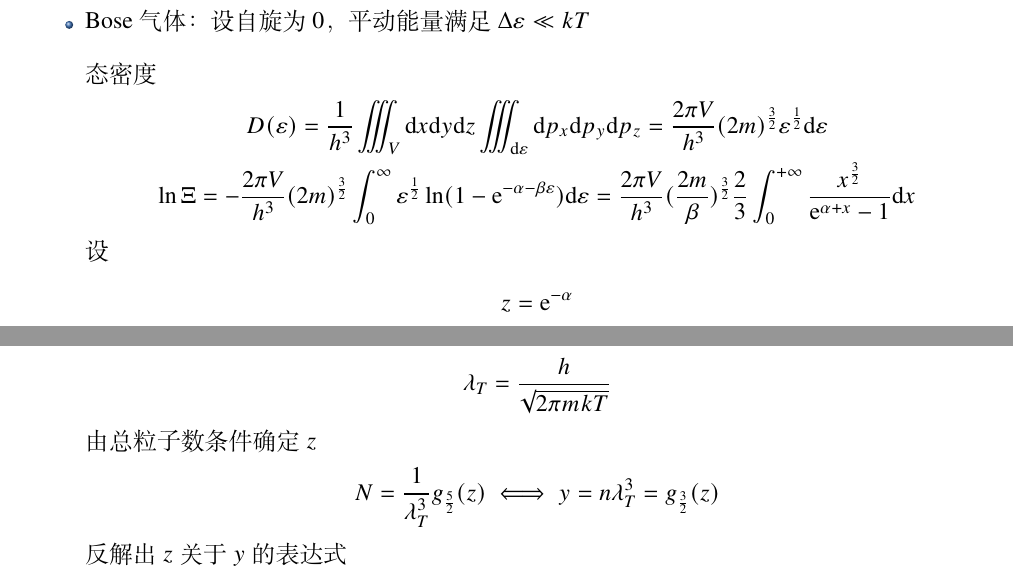
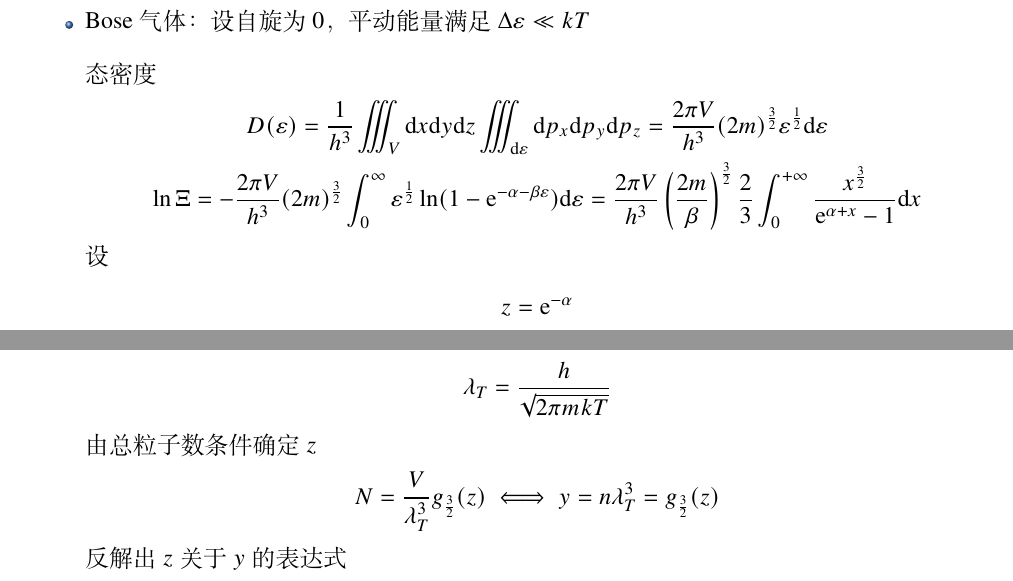
Before and after one commit to AyakaYoimia/Physics, a LaTeX book (热力学与统计物理笔记.tex, which reads chapter/chapter 7.tex): two parts of pages 36 and 37 of 77, joined at a grey line, cut so that both start at the same text. Compiled offline with XeLaTeX; a missing font is replaced by an installed copy or a similar font.

Commit message:
modified:   chapter/chapter 7.tex 	modified:   "\347\203\255\345\212\233\345\255\246\344\270\216\347\273\237\350\256\241\347\211\251\347\220\206\347\254\224\350\256\260.pdf" 	modified:   chapter/chapter 8.tex 	modified:   "\347\203\255\345\212\233\345\255\246\344\270\216\347\273\237\350\256\241\347\211\251\347\220\206\347\254\224\350\256\260.pdf"

```diff
--- a/chapter/chapter 7.tex
+++ b/chapter/chapter 7.tex
@@ -404,7 +404,7 @@ Lagrange乘子
         \intertext{态密度}
         D(\varepsilon) = \frac{1}{h^3} \iiint_V \d x \d y \d z \iiint_{\d \varepsilon} \d p_x \d p_y \d p_z = \frac{2\pi V}{h^3} (2m)^{\frac{3}{2}} \varepsilon^{\frac{1}{2}} \d \varepsilon
         \\
-        \ln \Xi = -\frac{2\pi V}{h^3} (2m)^{\frac{3}{2}} \int_{0}^{\infty} \varepsilon^{\frac{1}{2}} \ln(1 - \e^{-\alpha - \beta \varepsilon}) \d \varepsilon = \frac{2\pi V}{h^3} (\frac{2m}{\beta})^{\frac{3}{2}} \frac{2}{3} \int_{0}^{+\infty} \frac{x^{\frac{3}{2}}}{\e^{\alpha + x} - 1} \d x
+        \ln \Xi = -\frac{2\pi V}{h^3} (2m)^{\frac{3}{2}} \int_{0}^{\infty} \varepsilon^{\frac{1}{2}} \ln(1 - \e^{-\alpha - \beta \varepsilon}) \d \varepsilon = \frac{2\pi V}{h^3} \left(\frac{2m}{\beta}\right)^{\frac{3}{2}} \frac{2}{3} \int_{0}^{+\infty} \frac{x^{\frac{3}{2}}}{\e^{\alpha + x} - 1} \d x
         \\
         \intertext{设}
         z = \e^{-\alpha}
@@ -428,7 +428,7 @@ Lagrange乘子
         \lambda_T = \frac{h}{\sqrt{2\pi m k T}}
         \\
         \intertext{由总粒子数条件确定$z$}
-        N = \frac{1}{\lambda_T^3} g_{\frac{5}{2}}(z) \iff y = n \lambda_T^3 = g_{\frac{3}{2}}(z)
+        N = \frac{V}{\lambda_T^3} g_{\frac{3}{2}}(z) \iff y = n \lambda_T^3 = g_{\frac{3}{2}}(z)
         \\
         \intertext{反解出$z$关于$y$的表达式}
         p = \frac{kT}{\lambda_T^3} g_{\frac{5}{2}}(z)
```
Also changed, not shown: 热力学与统计物理笔记.pdf.
